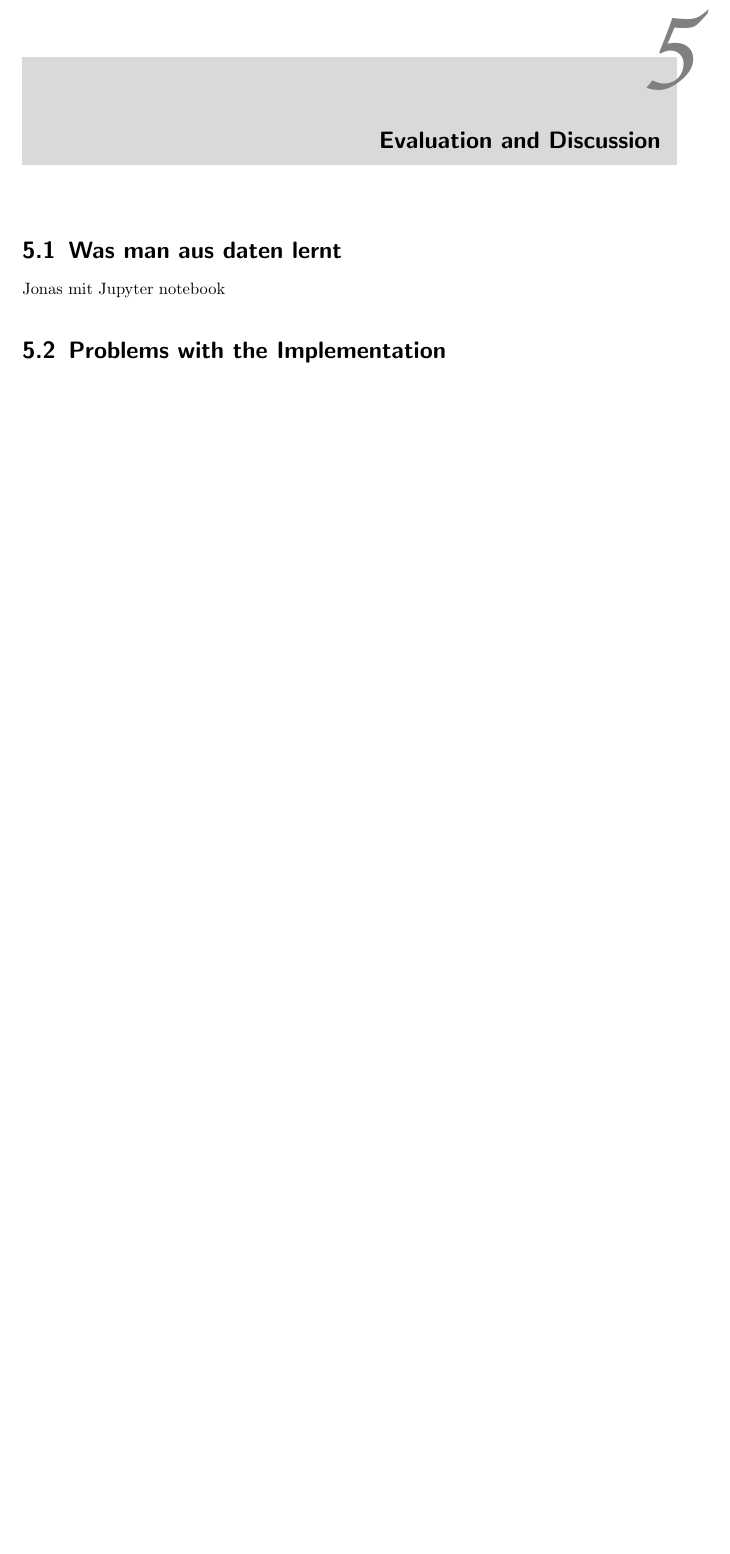
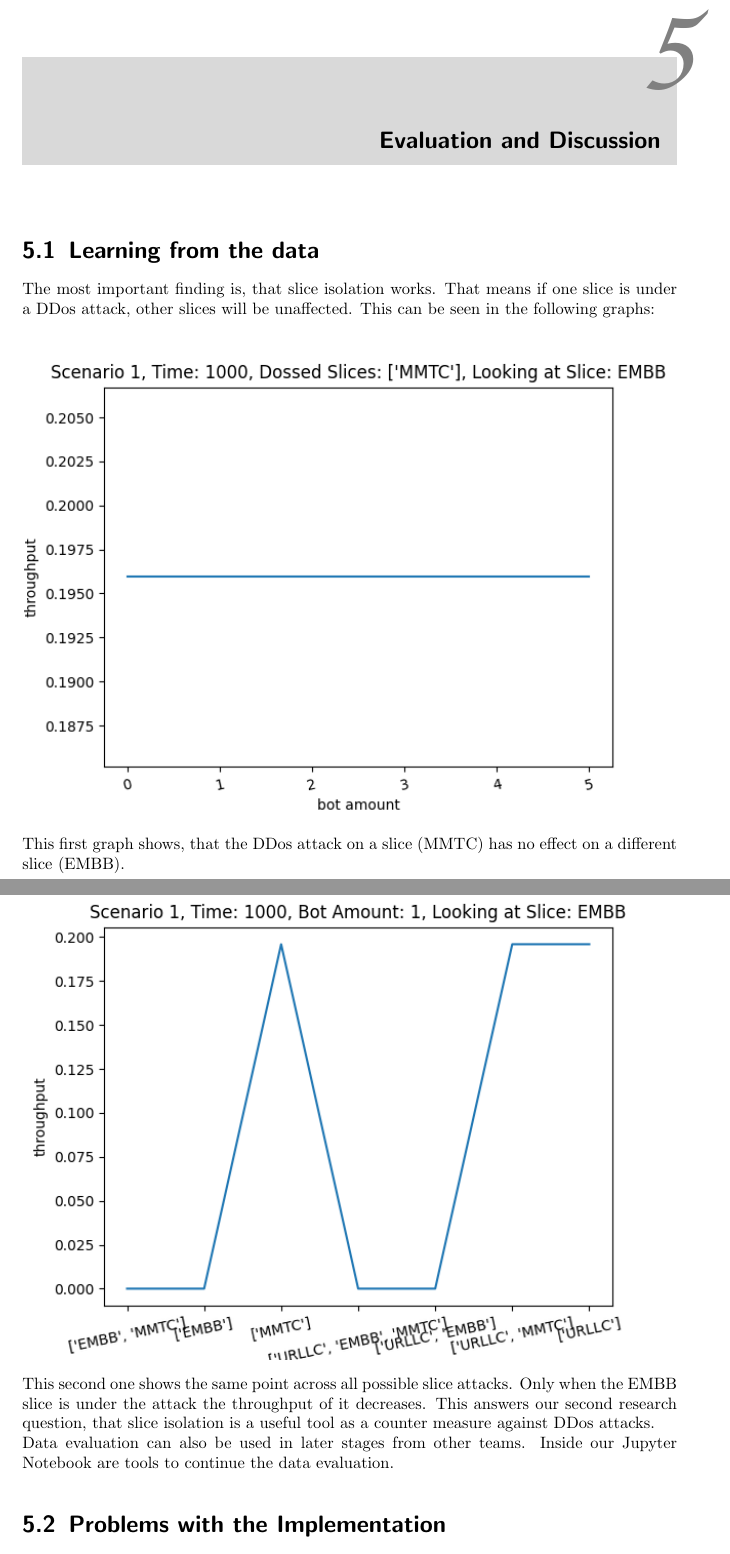
Before and after one commit to remydemy/Labreport-Latex, a LaTeX thesis (thesis.tex, which reads chapters/evaluation.tex): part of page 18 of 20 before the commit and two parts of pages 18 and 19 of 21 after it, the two joined at a grey line, cut so that both start at the same text, the shorter picture padded with empty space. Compiled offline with pdfLaTeX.

Commit message:
Updates from Overleaf

```diff
--- a/chapters/evaluation.tex
+++ b/chapters/evaluation.tex
@@ -4,8 +4,17 @@
 
 \chapter{Evaluation and Discussion}
 \label{chapter:evaluation}
-\section{Was man aus daten lernt}
-    Jonas mit Jupyter notebook
+\section{Learning from the data}
+    The most important finding is, that slice isolation works. That means if one slice is under a DDos attack, other slices will be unaffected. This can be seen in the following graphs:
+
+    \includegraphics[width=\textwidth]{img/slice_isolation_works_single.png}
+
+    This first graph shows, that the DDos attack on a slice (MMTC) has no effect on a different slice (EMBB).
+
+    \includegraphics[width=\textwidth]{img/slice_isolation_works_dossed_slices.png}
+
+    This second one shows the same point across all possible slice attacks. Only when the EMBB slice is under the attack the throughput of it decreases. This answers our second research question, that slice isolation is a useful tool as a counter measure against DDos attacks.\\
+    Data evaluation can also be used in later stages from other teams. Inside our Jupyter Notebook are tools to continue the data evaluation.
 
 \section{Problems with the Implementation}
     \subsection{Slicing and Machine Learning}
```
Also changed, not shown: chapters/implementation.tex (+10 -0 lines), img/slice_isolation_works_dossed_slices.png (added), img/slice_isolation_works_single.png (added).
